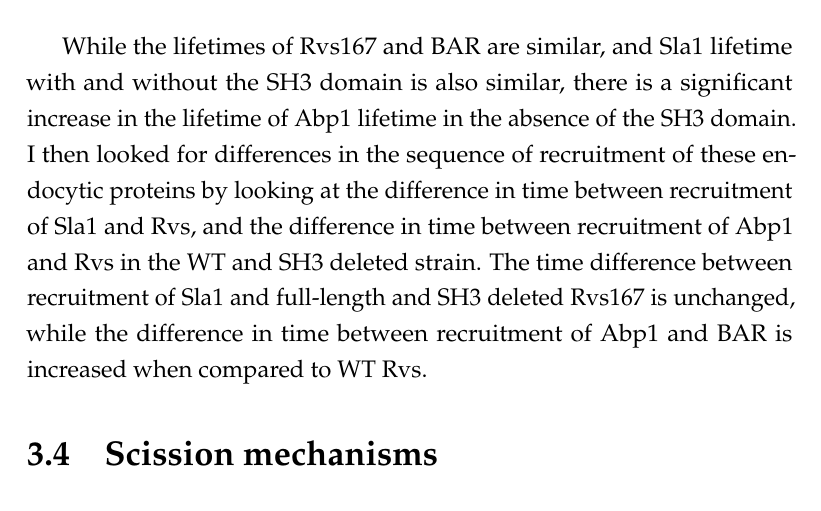
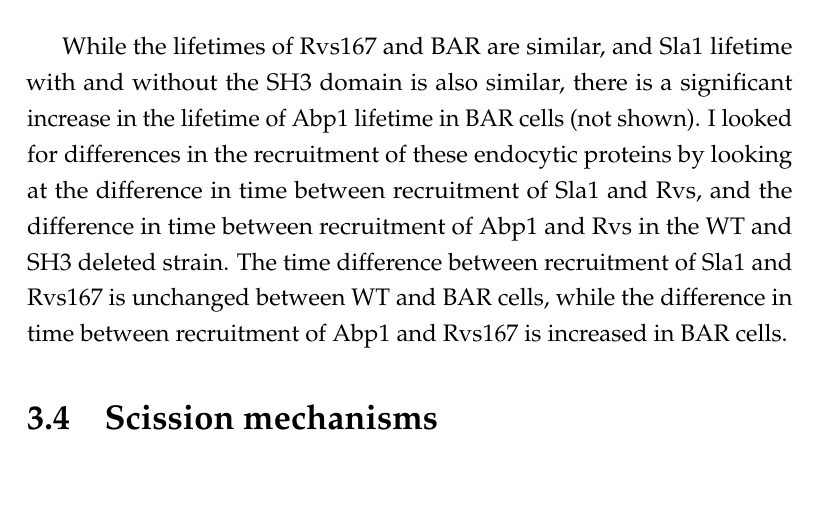
Before and after one commit to deepikaamenon/thesis_2021, a LaTeX thesis (main.tex, which reads Chapters/Results.tex): part of page 49 of 61, cut so that both start at the same text, the shorter picture padded with empty space. Compiled offline with pdfLaTeX.

Commit message:
txs auto checkin

```diff
--- a/Chapters/Results.tex
+++ b/Chapters/Results.tex
@@ -104,7 +104,7 @@ For a more detailed inquiry into changes in the endocytic machinery without the
 
 
 	\vspace{5mm}
-While the lifetimes of Rvs167 and BAR are similar, and Sla1 lifetime with and without the SH3 domain is also similar, there is a significant increase in the lifetime of Abp1 lifetime in the absence of the SH3 domain. I then looked for differences in the sequence of recruitment of these endocytic proteins by looking at the difference in time between recruitment of Sla1 and Rvs, and the difference in time between recruitment of Abp1 and Rvs in the WT and SH3 deleted strain. The time difference between recruitment of Sla1 and full-length and SH3 deleted Rvs167 is unchanged, while the difference in time between recruitment of Abp1 and BAR is increased when compared to WT Rvs.
+While the lifetimes of Rvs167 and BAR are similar, and Sla1 lifetime with and without the SH3 domain is also similar, there is a significant increase in the lifetime of Abp1 lifetime in BAR cells (not shown). I looked for differences in the recruitment of these endocytic proteins by looking at the difference in time between recruitment of Sla1 and Rvs, and the difference in time between recruitment of Abp1 and Rvs in the WT and SH3 deleted strain. The time difference between recruitment of Sla1 and Rvs167 is unchanged between WT and BAR cells, while the difference in time between recruitment of Abp1 and Rvs167 is increased in BAR cells.
 
 
 
```
